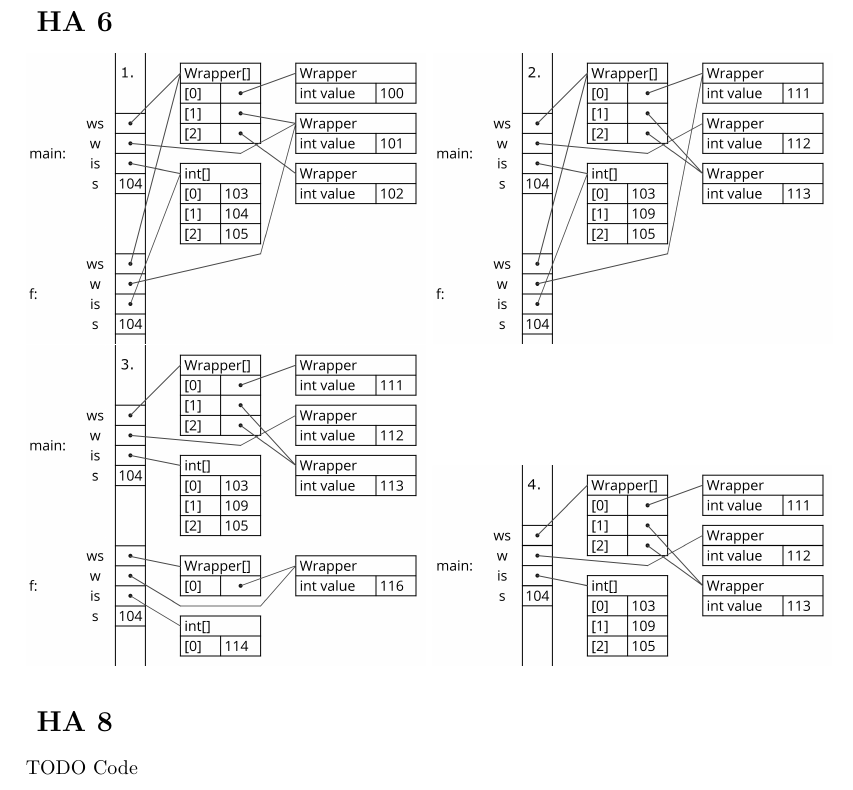
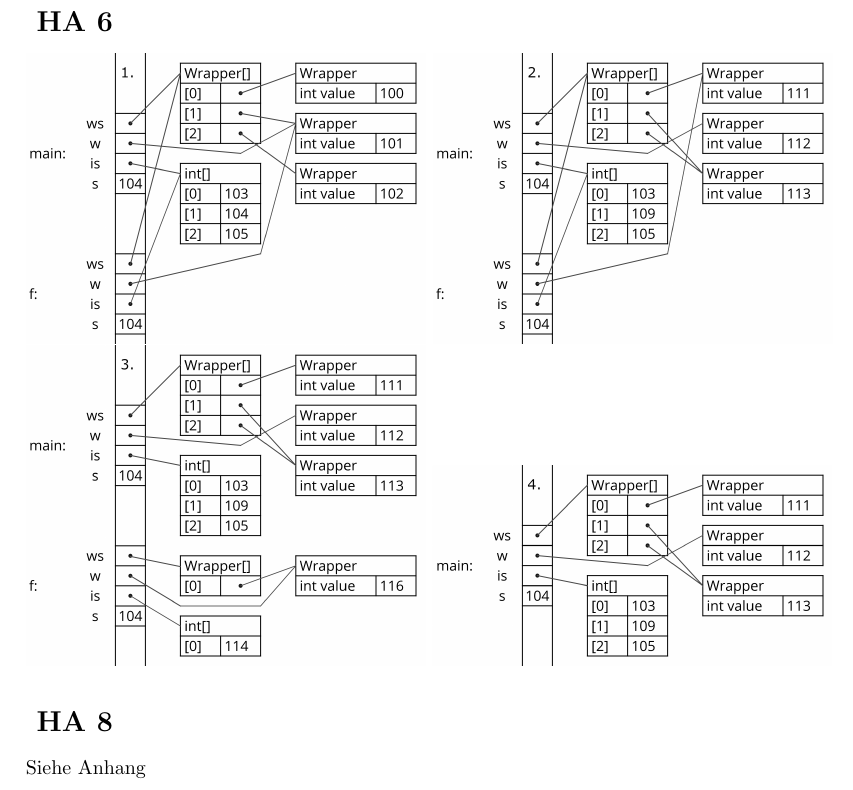
Before and after one commit to JulianGi/PrograAbgaben, a LaTeX problem sheet (UE/03/Uebung_03_HA.tex): part of page 2 of 2, cut so that both start at the same text. Compiled offline with pdfLaTeX.

Commit message:
HA2 und HA8 'Siehe Anhang' hinzugefügt

```diff
--- a/UE/03/Uebung_03_HA.tex
+++ b/UE/03/Uebung_03_HA.tex
@@ -84,6 +87,6 @@ $\langle$ $a.length-i<m$ $\rangle$\\
 
 \section*{ HA 8 }
 
-TODO Code
+Siehe Anhang
 
 \end{document}
```
Also changed, not shown: UE/03/Uebung_03_HA.pdf, UE/03/Uebung_03_HA.tex (3 more changed lines).
